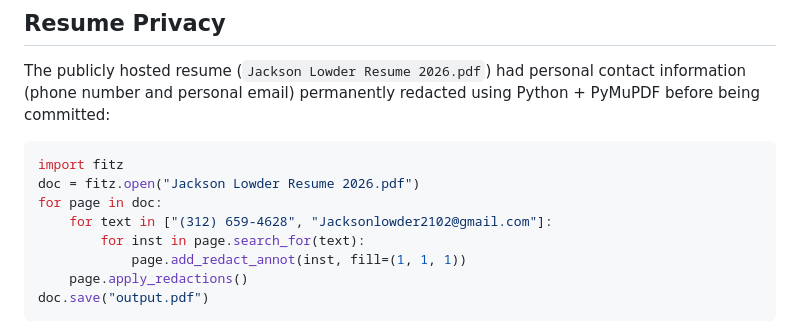
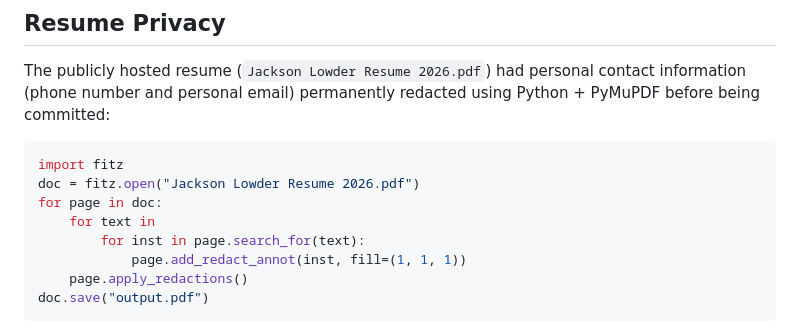
Before and after one commit to JL2102/jacksonlowder, a Markdown page: README.md, the part around the change. Drawn GitHub-style.

```diff
--- a/README.md
+++ b/README.md
@@ -156,7 +156,7 @@ The publicly hosted resume (`Jackson Lowder Resume 2026.pdf`) had personal conta
 import fitz
 doc = fitz.open("Jackson Lowder Resume 2026.pdf")
 for page in doc:
-    for text in ["(312) 659-4628", "Jacksonlowder2102@gmail.com"]:
+    for text in
         for inst in page.search_for(text):
             page.add_redact_annot(inst, fill=(1, 1, 1))
     page.apply_redactions()
```
